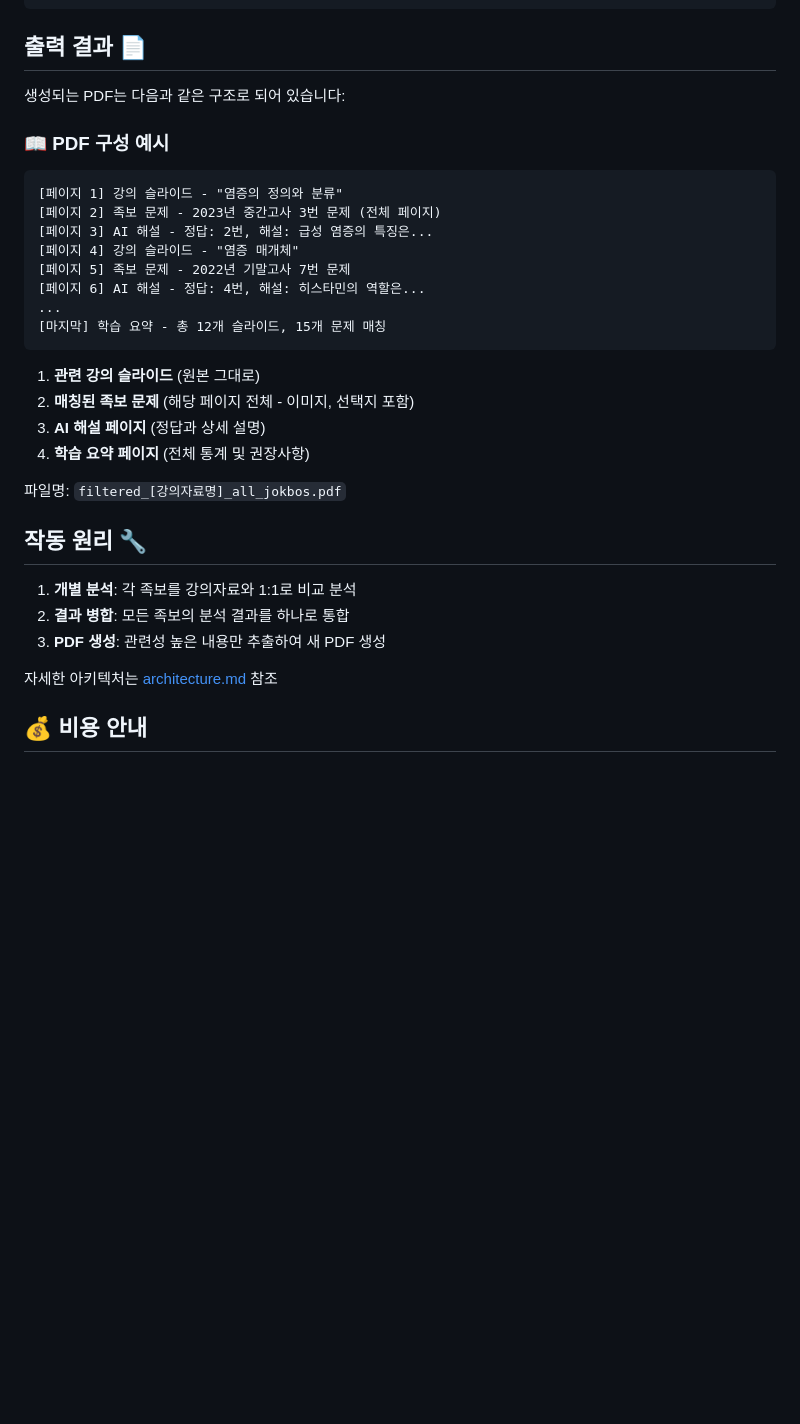
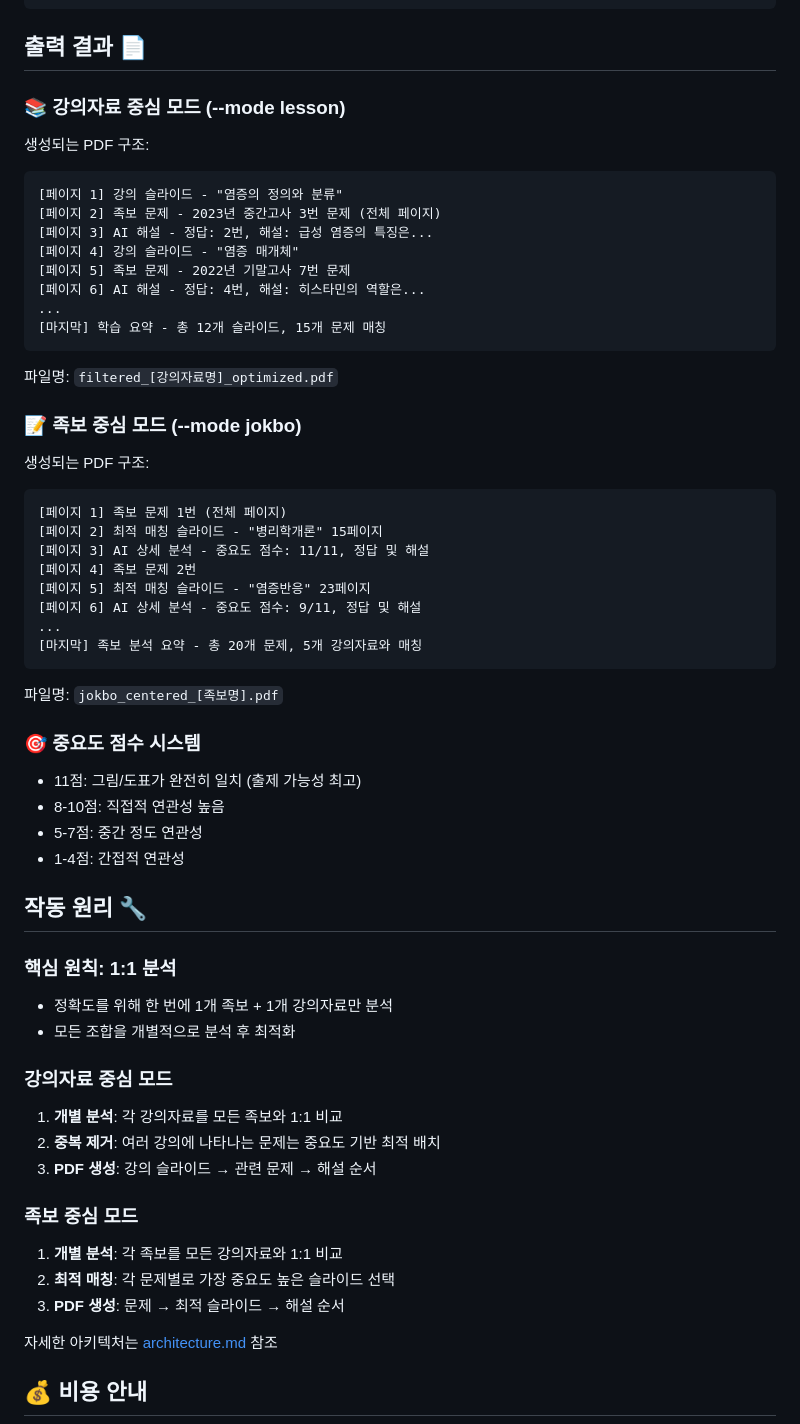
Before and after one commit to ksw6895/jokbodude, a Markdown page: README.md, the part around one of its changes. Drawn GitHub-style; blank space fills up the shorter version.

````diff
--- a/README.md
+++ b/README.md
@@ -130,10 +152,9 @@ jokbodude/
 
 ## 출력 결과 📄
 
-생성되는 PDF는 다음과 같은 구조로 되어 있습니다:
+### 📚 강의자료 중심 모드 (--mode lesson)
 
-### 📖 PDF 구성 예시
-
+생성되는 PDF 구조:
 ```
 [페이지 1] 강의 슬라이드 - "염증의 정의와 분류"
 [페이지 2] 족보 문제 - 2023년 중간고사 3번 문제 (전체 페이지)
@@ -145,18 +166,45 @@ jokbodude/
 [마지막] 학습 요약 - 총 12개 슬라이드, 15개 문제 매칭
 ```
 
-1. **관련 강의 슬라이드** (원본 그대로)
-2. **매칭된 족보 문제** (해당 페이지 전체 - 이미지, 선택지 포함)
-3. **AI 해설 페이지** (정답과 상세 설명)
-4. **학습 요약 페이지** (전체 통계 및 권장사항)
+파일명: `filtered_[강의자료명]_optimized.pdf`
 
-파일명: `filtered_[강의자료명]_all_jokbos.pdf`
+### 📝 족보 중심 모드 (--mode jokbo)
+
+생성되는 PDF 구조:
+```
+[페이지 1] 족보 문제 1번 (전체 페이지)
+[페이지 2] 최적 매칭 슬라이드 - "병리학개론" 15페이지
+[페이지 3] AI 상세 분석 - 중요도 점수: 11/11, 정답 및 해설
+[페이지 4] 족보 문제 2번
+[페이지 5] 최적 매칭 슬라이드 - "염증반응" 23페이지
+[페이지 6] AI 상세 분석 - 중요도 점수: 9/11, 정답 및 해설
+...
+[마지막] 족보 분석 요약 - 총 20개 문제, 5개 강의자료와 매칭
+```
+
+파일명: `jokbo_centered_[족보명].pdf`
+
+### 🎯 중요도 점수 시스템
+- 11점: 그림/도표가 완전히 일치 (출제 가능성 최고)
+- 8-10점: 직접적 연관성 높음
+- 5-7점: 중간 정도 연관성
+- 1-4점: 간접적 연관성
 
 ## 작동 원리 🔧
 
-1. **개별 분석**: 각 족보를 강의자료와 1:1로 비교 분석
-2. **결과 병합**: 모든 족보의 분석 결과를 하나로 통합
-3. **PDF 생성**: 관련성 높은 내용만 추출하여 새 PDF 생성
+### 핵심 원칙: 1:1 분석
+- 정확도를 위해 한 번에 1개 족보 + 1개 강의자료만 분석
+- 모든 조합을 개별적으로 분석 후 최적화
+
+### 강의자료 중심 모드
+1. **개별 분석**: 각 강의자료를 모든 족보와 1:1 비교
+2. **중복 제거**: 여러 강의에 나타나는 문제는 중요도 기반 최적 배치
+3. **PDF 생성**: 강의 슬라이드 → 관련 문제 → 해설 순서
+
+### 족보 중심 모드
+1. **개별 분석**: 각 족보를 모든 강의자료와 1:1 비교
+2. **최적 매칭**: 각 문제별로 가장 중요도 높은 슬라이드 선택
+3. **PDF 생성**: 문제 → 최적 슬라이드 → 해설 순서
 
 자세한 아키텍처는 [architecture.md](architecture.md) 참조
 
````
Also changed, not shown: other parts of README.md (+22 -0 lines), architecture.md (+103 -10 lines).
